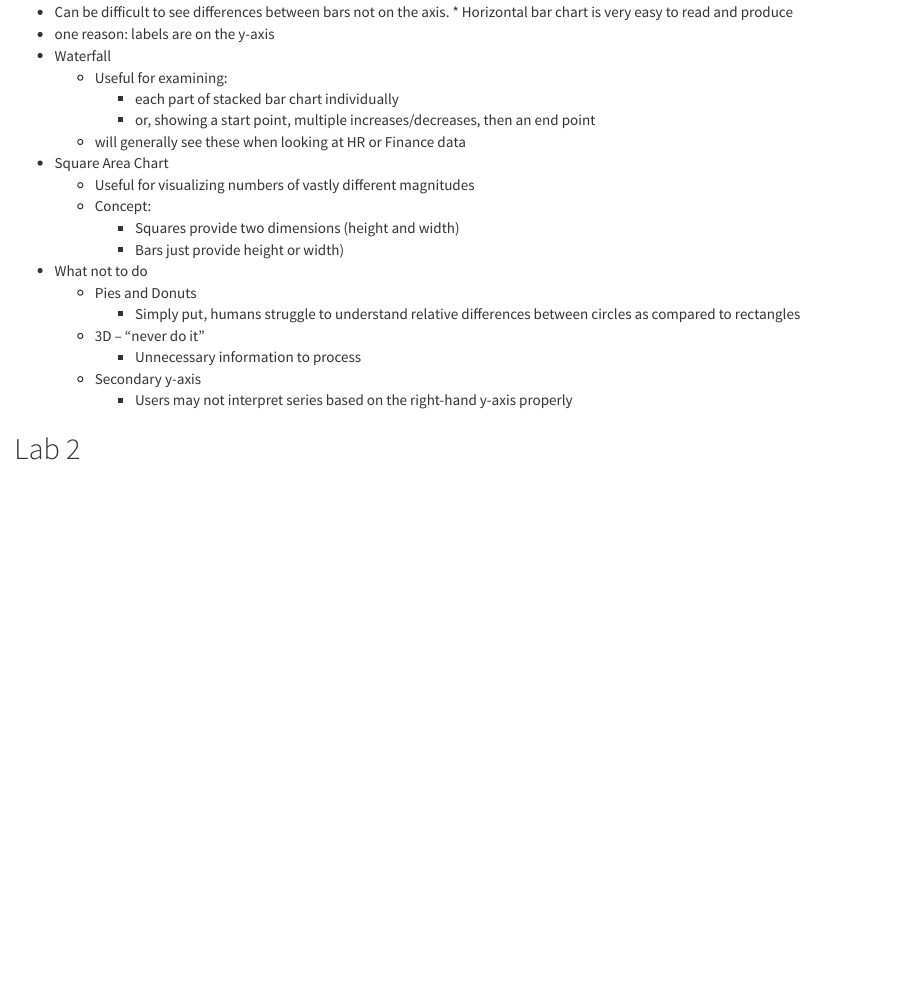
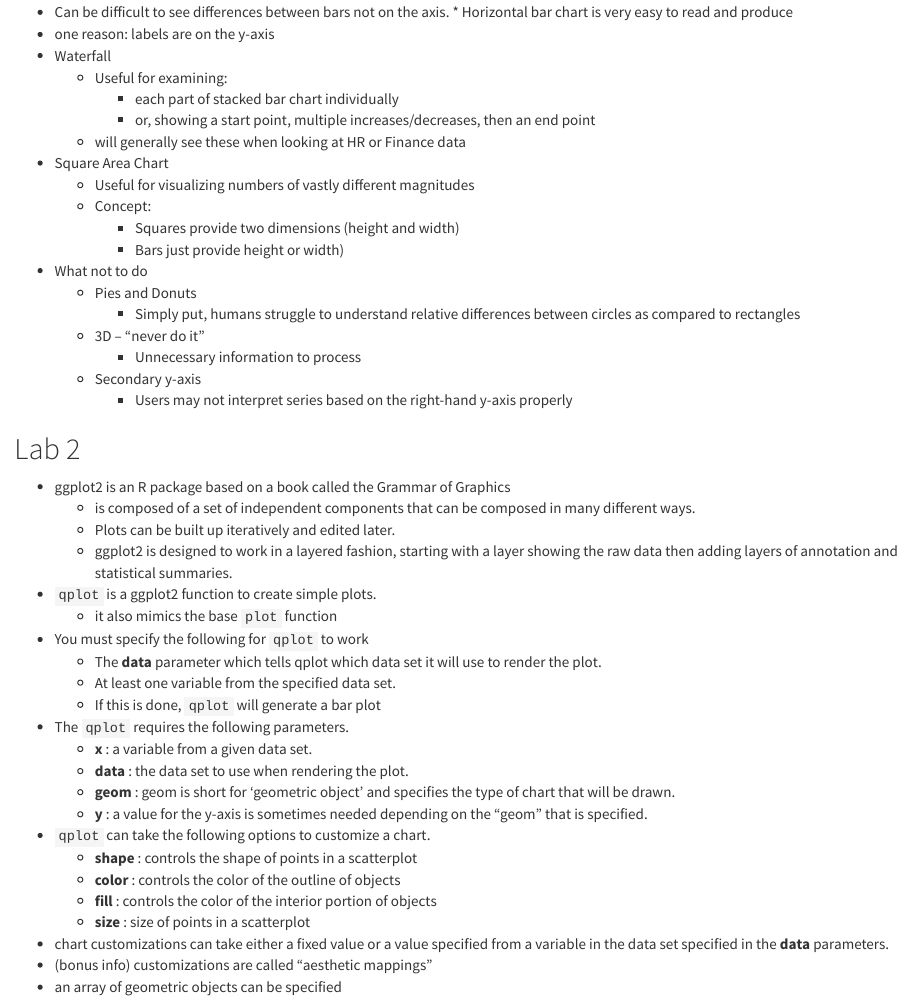
Before and after one commit to is6491/course_info, an R Markdown document (quiz2_notes.Rmd): the page in a window 1100 px wide, from 1750 px down. Rendered offline with R 4.5, knitr and Pandoc, with nearby package versions.

Commit message:
updates to syllabus and quiz 2 notes

```diff
--- a/quiz2_notes.Rmd
+++ b/quiz2_notes.Rmd
@@ -111,3 +111,27 @@ knitr::opts_chunk$set(echo = TRUE)
 		* Users may not interpret series based on the right-hand y-axis properly
 
 ## Lab 2
+
+* ggplot2 is an R package based on a book called the Grammar of Graphics
+    * is composed of a set of independent components that can be composed in many different ways.
+    * Plots can be built up iteratively and edited later.
+    * ggplot2 is designed to work in a layered fashion, starting with a layer showing the raw data then adding layers of annotation and statistical summaries.
+* `qplot` is a ggplot2 function to create simple plots.
+    * it also mimics the base `plot` function
+* You must specify the following for `qplot` to work
+    * The __data__ parameter which tells qplot which data set it will use to render the plot.
+    * At least one variable from the specified data set.
+    * If this is done, `qplot` will generate a bar plot
+* The `qplot` requires the following parameters.
+    * __x__ : a variable from a given data set.
+    * __data__ : the data set to use when rendering the plot.
+    * __geom__ : geom is short for 'geometric object' and specifies the type of chart that will be drawn.
+    * __y__ : a value for the y-axis is sometimes needed depending on the "geom" that is specified.
+* `qplot` can take the following options to customize a chart.
+    * __shape__ : controls the shape of points in a scatterplot
+    * __color__ : controls the color of the outline of objects
+    * __fill__ : controls the color of the interior portion of objects
+    * __size__ : size of points in a scatterplot
+* chart customizations can take either a fixed value or a value specified from a variable in the data set specified in the __data__ parameters.
+* (bonus info) customizations are called "aesthetic mappings"
+* an array of geometric objects can be specified
```
Also changed, not shown: syllabus.Rmd (+1 -1 lines).
